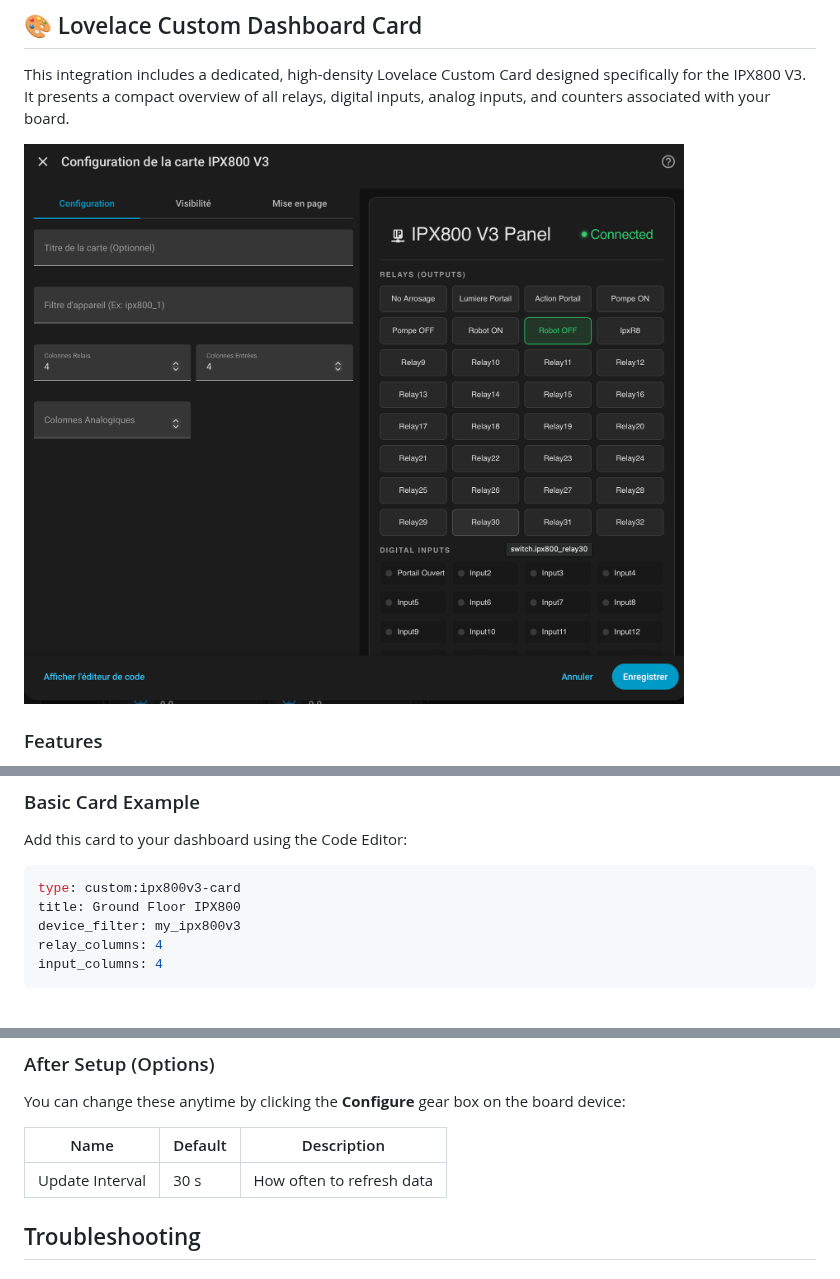
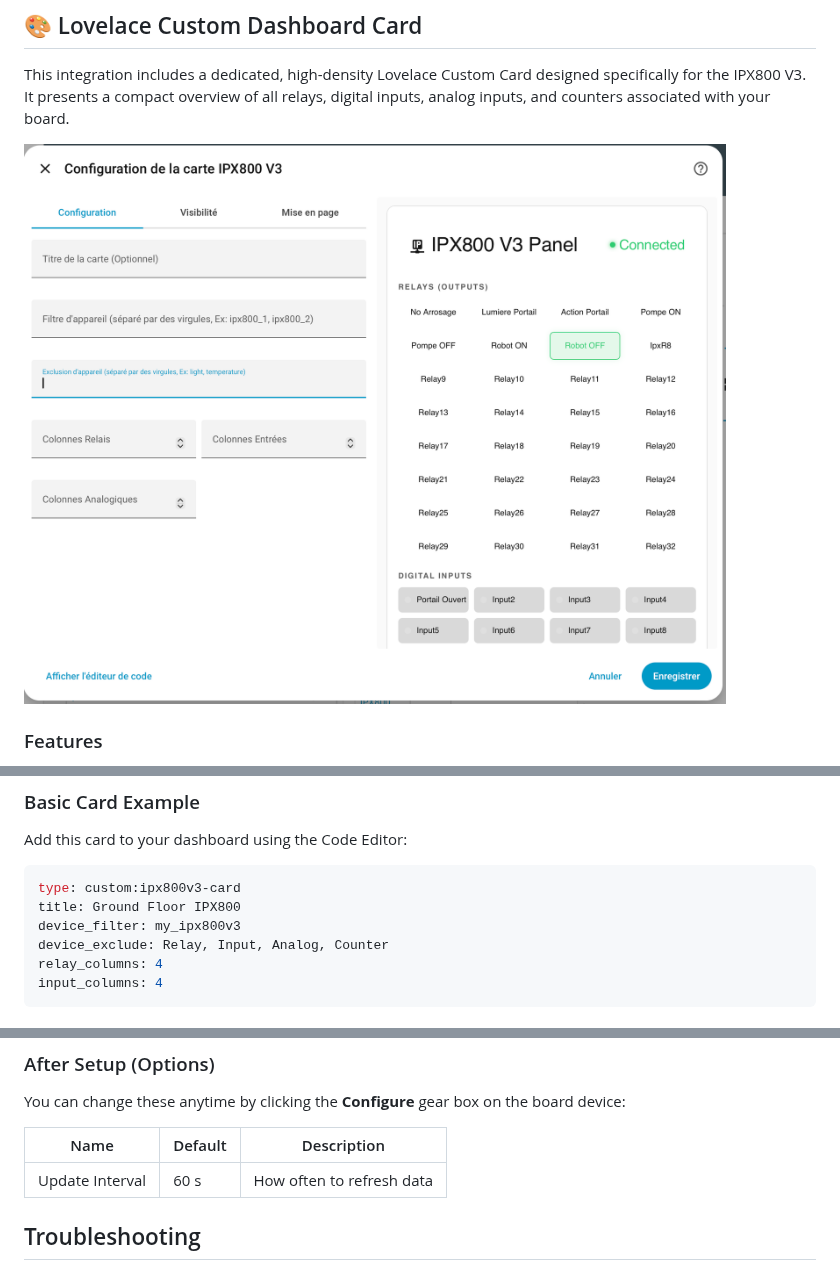
Before and after one commit to amg0/ha_ipx800v3, a Markdown page: README.md, 3 parts joined by grey strips. Drawn GitHub-style; pictures changed too: img/customcard.png.

````diff
--- a/README.md
+++ b/README.md
@@ -222,6 +222,7 @@ Add this card to your dashboard using the Code Editor:
 type: custom:ipx800v3-card
 title: Ground Floor IPX800
 device_filter: my_ipx800v3
+device_exclude: Relay, Input, Analog, Counter
 relay_columns: 4
 input_columns: 4
 ```
@@ -321,7 +322,7 @@ You can change these anytime by clicking the **Configure** gear box on the board
 
 | Name            | Default | Description               |
 | --------------- | ------- | ------------------------- |
-| Update Interval | 30 s    | How often to refresh data |
+| Update Interval | 60 s    | How often to refresh data |
 
 ## Troubleshooting
 
````
